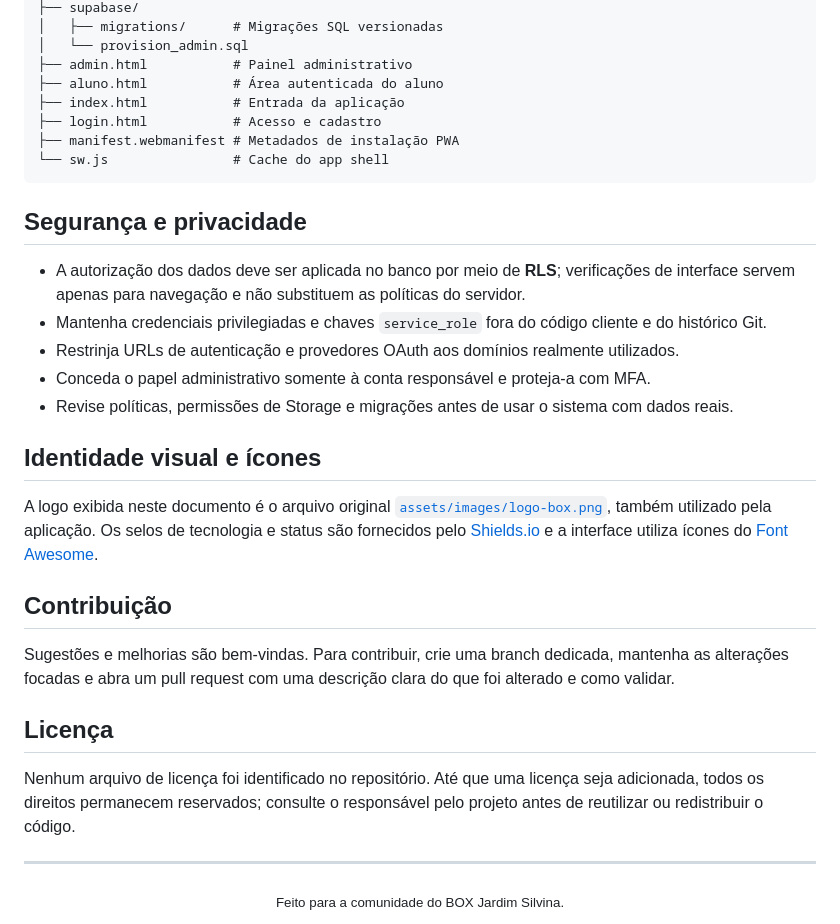
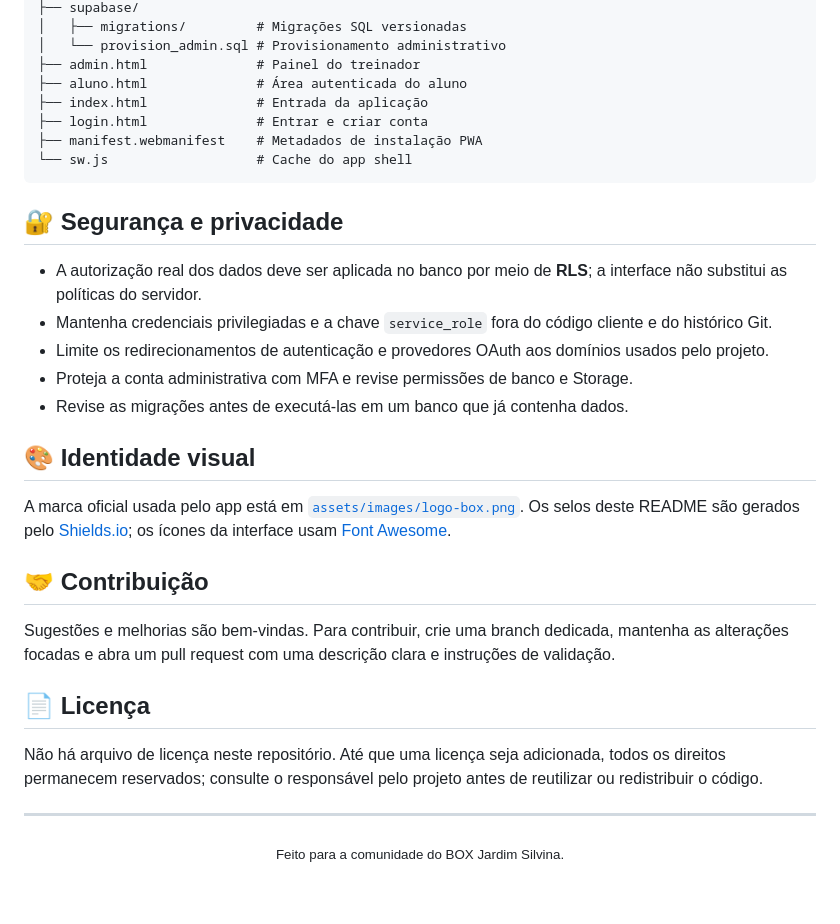
Before and after one commit to JS171555/box_jardim_silvina, a Markdown page: README.md, the part around the change printed below. Drawn GitHub-style; blank space fills up the shorter version.

````diff
--- a/README.md
+++ b/README.md
@@ -119,33 +130,33 @@ Publique os arquivos estáticos na raiz de um host compatível com HTTPS. Config
 ├── supabase/
-│   ├── migrations/      # Migrações SQL versionadas
-│   └── provision_admin.sql
-├── admin.html           # Painel administrativo
-├── aluno.html           # Área autenticada do aluno
-├── index.html           # Entrada da aplicação
-├── login.html           # Acesso e cadastro
-├── manifest.webmanifest # Metadados de instalação PWA
-└── sw.js                # Cache do app shell
+│   ├── migrations/         # Migrações SQL versionadas
+│   └── provision_admin.sql # Provisionamento administrativo
+├── admin.html              # Painel do treinador
+├── aluno.html              # Área autenticada do aluno
+├── index.html              # Entrada da aplicação
+├── login.html              # Entrar e criar conta
+├── manifest.webmanifest    # Metadados de instalação PWA
+└── sw.js                   # Cache do app shell
 ```
 
-## Segurança e privacidade
+## 🔐 Segurança e privacidade
 
-- A autorização dos dados deve ser aplicada no banco por meio de **RLS**; verificações de interface servem apenas para navegação e não substituem as políticas do servidor.
-- Mantenha credenciais privilegiadas e chaves `service_role` fora do código cliente e do histórico Git.
-- Restrinja URLs de autenticação e provedores OAuth aos domínios realmente utilizados.
-- Conceda o papel administrativo somente à conta responsável e proteja-a com MFA.
-- Revise políticas, permissões de Storage e migrações antes de usar o sistema com dados reais.
+- A autorização real dos dados deve ser aplicada no banco por meio de **RLS**; a interface não substitui as políticas do servidor.
+- Mantenha credenciais privilegiadas e a chave `service_role` fora do código cliente e do histórico Git.
+- Limite os redirecionamentos de autenticação e provedores OAuth aos domínios usados pelo projeto.
+- Proteja a conta administrativa com MFA e revise permissões de banco e Storage.
+- Revise as migrações antes de executá-las em um banco que já contenha dados.
 
-## Identidade visual e ícones
+## 🎨 Identidade visual
 
-A logo exibida neste documento é o arquivo original [`assets/images/logo-box.png`](assets/images/logo-box.png), também utilizado pela aplicação. Os selos de tecnologia e status são fornecidos pelo [Shields.io](https://shields.io/) e a interface utiliza ícones do [Font Awesome](https://fontawesome.com/).
+A marca oficial usada pelo app está em [`assets/images/logo-box.png`](assets/images/logo-box.png). Os selos deste README são gerados pelo [Shields.io](https://shields.io/); os ícones da interface usam [Font Awesome](https://fontawesome.com/).
 
-## Contribuição
+## 🤝 Contribuição
 
-Sugestões e melhorias são bem-vindas. Para contribuir, crie uma branch dedicada, mantenha as alterações focadas e abra um pull request com uma descrição clara do que foi alterado e como validar.
+Sugestões e melhorias são bem-vindas. Para contribuir, crie uma branch dedicada, mantenha as alterações focadas e abra um pull request com uma descrição clara e instruções de validação.
 
-## Licença
+## 📄 Licença
 
-Nenhum arquivo de licença foi identificado no repositório. Até que uma licença seja adicionada, todos os direitos permanecem reservados; consulte o responsável pelo projeto antes de reutilizar ou redistribuir o código.
+Não há arquivo de licença neste repositório. Até que uma licença seja adicionada, todos os direitos permanecem reservados; consulte o responsável pelo projeto antes de reutilizar ou redistribuir o código.
 
 ---
 
````
Also changed, not shown: other parts of README.md (+66 -55 lines), docs/screenshots/cadastro.jpg (added), docs/screenshots/login.jpg (added).
